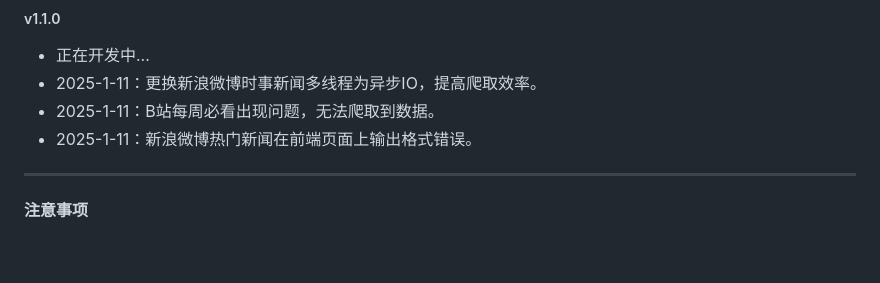
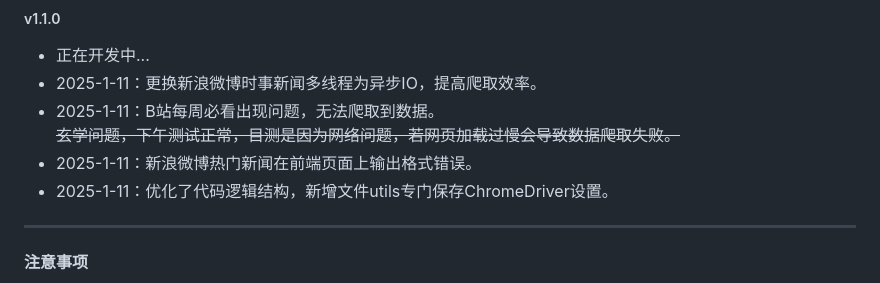
Before and after one commit to feifei912/pythonCrawler, a Markdown page: README.md, the part around the change. Drawn GitHub-style; blank space fills up the shorter version.

Commit message:
更新更新日志

```diff
--- a/README.md
+++ b/README.md
@@ -114,7 +114,9 @@ python app.py
 - 正在开发中...
 - 2025-1-11：更换新浪微博时事新闻多线程为异步IO，提高爬取效率。
 - 2025-1-11：B站每周必看出现问题，无法爬取到数据。
+~~玄学问题，下午测试正常，目测是因为网络问题，若网页加载过慢会导致数据爬取失败。~~
 - 2025-1-11：新浪微博热门新闻在前端页面上输出格式错误。
+- 2025-1-11：优化了代码逻辑结构，新增文件utils专门保存ChromeDriver设置。
 ---
 
 #### 注意事项
```
